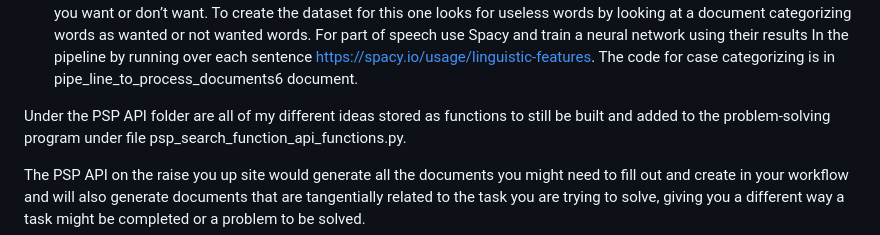
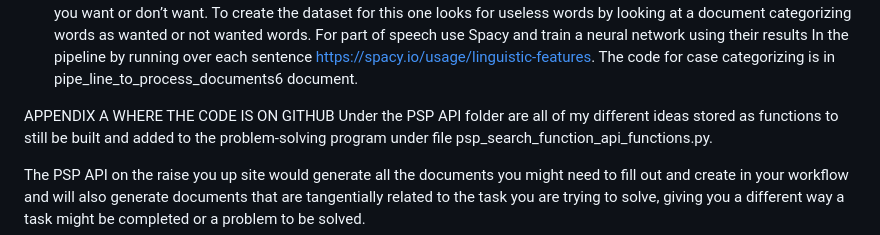
Before and after one commit to jjross77/The-Free-Legal-Innovation-Project-and-Raise-You-Up, a Markdown page: README.md, the part around one of its changes. Drawn GitHub-style.

```diff
--- a/README.md
+++ b/README.md
@@ -26,7 +26,7 @@ once you have a hosting service and have changed the domain name to the right ex
 5. First download DEBERTA from hugging face https://huggingface.co/microsoft/deberta-v3-base. For the rest of the NN in the pipeline you need to find the data then format it so it can train those neural networks. Repeat this process for all the neural networks. The law finder I used spacy https://spacy.io/usage/linguistic-features to find law data so when word vectors are put through it differentiates between law and not law, the non sentence finder differentiate between words you want or don’t want. To create the dataset for this one looks for useless words by looking at a document categorizing words as wanted or not wanted words. For part of speech use Spacy and train a neural network using their results In the pipeline by running over each sentence https://spacy.io/usage/linguistic-features. The code for case categorizing is in pipe_line_to_process_documents6 document.
 
 
-
+APPENDIX A WHERE THE CODE IS ON GITHUB
 Under the PSP API folder are all of my different ideas stored as functions to still be built and added to the problem-solving program under file psp_search_function_api_functions.py.
 
 The PSP API on the raise you up site would generate all the documents you might need to fill out and create in your workflow and will also generate documents that are tangentially related to the task you are trying to solve, giving you a different way a task might be completed or a problem to be solved.
```
Also changed, not shown: other parts of README.md (+1 -5 lines).
